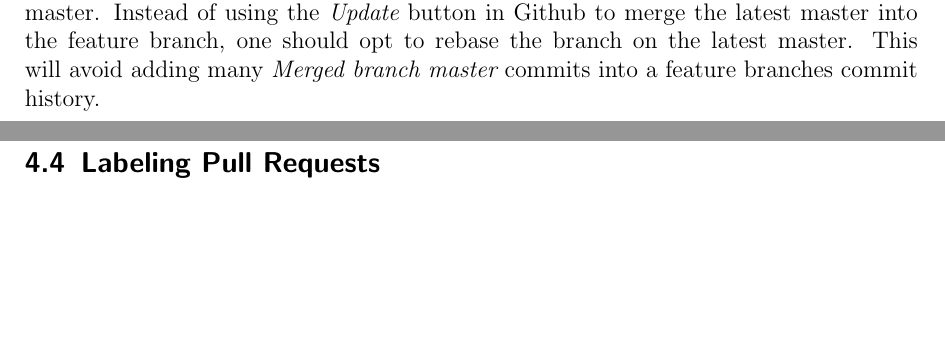
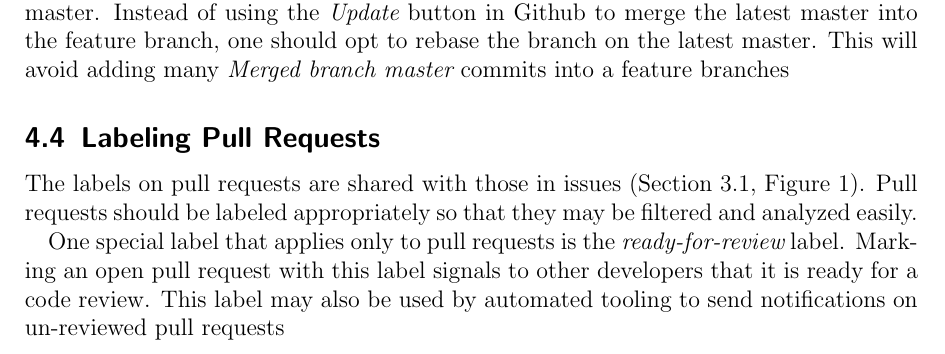
Before and after one commit to kids-first/kf-developer-handbook, a LaTeX document (guide.tex): two parts of pages 5 and 6 of 8 before the commit and part of page 5 of 8 after it, the two joined at a grey line, cut so that both start at the same text, the shorter picture padded with empty space. Compiled offline with pdfLaTeX.

Commit message:
:memo: Add section on PR labels

```diff
--- a/guide.tex
+++ b/guide.tex
@@ -84,9 +84,16 @@
 	In addition to best practices outlined in Section \ref{commits}, care should be taken to avoid introducing unhelpful commits such as merges of master into a feature branch.
 	Often, a feature branch will become stale during development as other features are merged into master.
 	Instead of using the {\em Update} button in Github to merge the latest master into the feature branch, one should opt to rebase the branch on the latest master.
-	This will avoid adding many {\em Merged branch master} commits into a feature branches commit history.
+	This will avoid adding many {\em Merged branch master} commits into a feature branches
 
 	\subsection{Labeling Pull Requests}
+
+	The labels on pull requests are shared with those in issues (Section \ref{labels}, Figure \ref{fig:labels}).
+	Pull requests should be labeled appropriately so that they may be filtered and analyzed easily.
+
+	One special label that applies only to pull requests is the {\em ready-for-review} label.
+	Marking an open pull request with this label signals to other developers that it is ready for a code review.
+	This label may also be used by automated tooling to send notifications on un-reviewed pull requests
 
 	\subsection{Requesting Reviews}
 
```
Also changed, not shown: guide.pdf, guide.tex (2 more changed lines), 1 other file.
